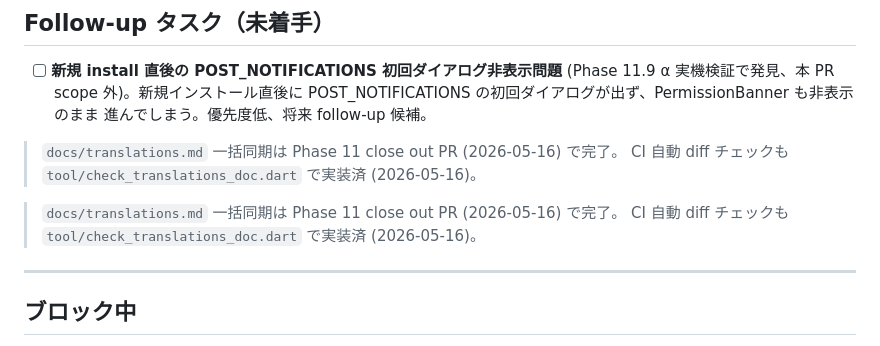
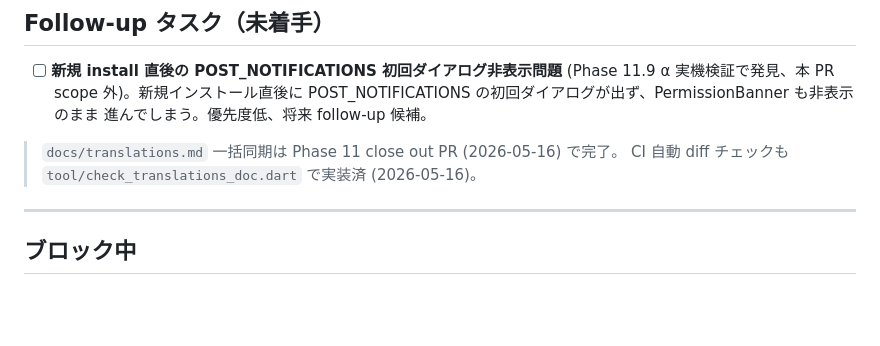
Before and after one commit to Bonkoturyu/TimerUtility, a Markdown page: tasklist.md, the part around the change. Drawn GitHub-style; blank space fills up the shorter version.

Commit message:
docs: remove duplicate translations.md sync blockquote in tasklist
Review fix (Gemini #3322719497 / Copilot #3322722258): the Follow-up
section ended with the docs/translations.md sync blockquote already;
the prior edit re-added an identical blockquote, leaving two copies.
Drop the duplicate.

Co-Authored-By: Claude Opus 4.8 (1M context) <noreply@anthropic.com>

```diff
--- a/tasklist.md
+++ b/tasklist.md
@@ -58,9 +58,6 @@
 > `docs/translations.md` 一括同期は Phase 11 close out PR (2026-05-16) で完了。
 > CI 自動 diff チェックも `tool/check_translations_doc.dart` で実装済 (2026-05-16)。
 
-> `docs/translations.md` 一括同期は Phase 11 close out PR (2026-05-16) で完了。
-> CI 自動 diff チェックも `tool/check_translations_doc.dart` で実装済 (2026-05-16)。
-
 ---
 
 ## ブロック中
```
